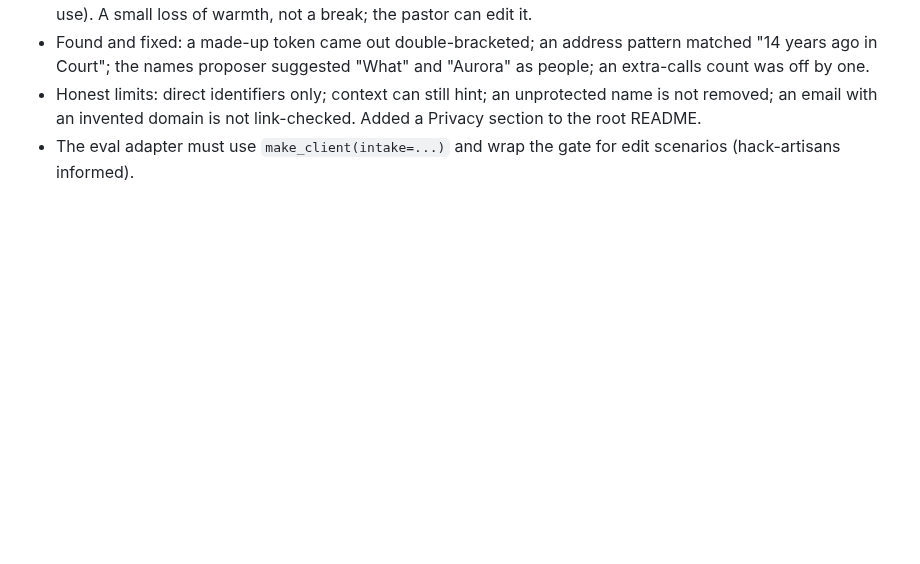
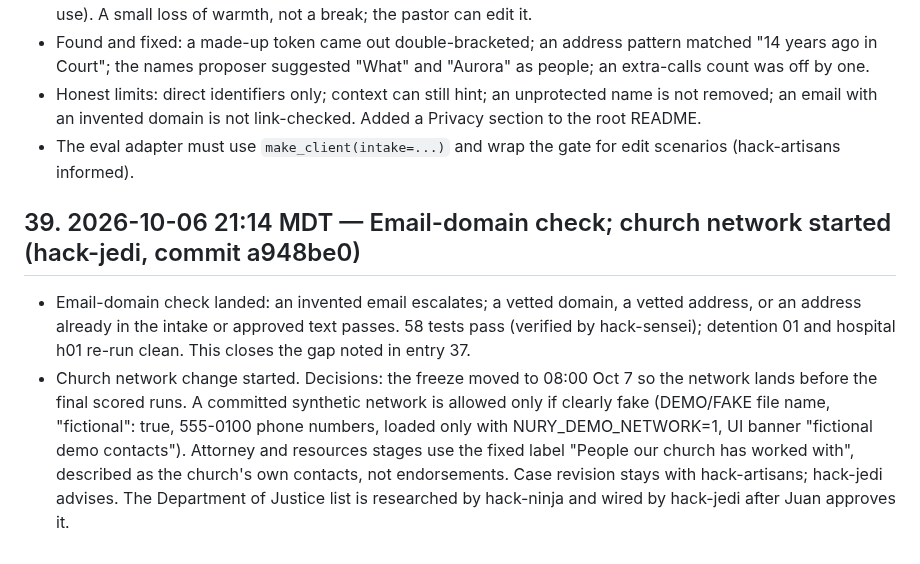
Before and after one commit to 3MetasOS/nury, a Markdown page: BUILD_LOG.md, the part around the change. Rendered like a GitHub page; blank space fills up the shorter version.

Commit message:
BUILD_LOG: email check, network decisions
Co-Authored-By: hack-sensei <hack-sensei@rnd23blocks.aimaestro.local>

```diff
--- a/BUILD_LOG.md
+++ b/BUILD_LOG.md
@@ -275,3 +275,8 @@ Timestamped build record for the judges. One entry per milestone: what was built
 - Found and fixed: a made-up token came out double-bracketed; an address pattern matched "14 years ago in Court"; the names proposer suggested "What" and "Aurora" as people; an extra-calls count was off by one.
 - Honest limits: direct identifiers only; context can still hint; an unprotected name is not removed; an email with an invented domain is not link-checked. Added a Privacy section to the root README.
 - The eval adapter must use `make_client(intake=...)` and wrap the gate for edit scenarios (hack-artisans informed).
+
+## 39. 2026-10-06 21:14 MDT — Email-domain check; church network started (hack-jedi, commit a948be0)
+
+- Email-domain check landed: an invented email escalates; a vetted domain, a vetted address, or an address already in the intake or approved text passes. 58 tests pass (verified by hack-sensei); detention 01 and hospital h01 re-run clean. This closes the gap noted in entry 37.
+- Church network change started. Decisions: the freeze moved to 08:00 Oct 7 so the network lands before the final scored runs. A committed synthetic network is allowed only if clearly fake (DEMO/FAKE file name, "fictional": true, 555-0100 phone numbers, loaded only with NURY_DEMO_NETWORK=1, UI banner "fictional demo contacts"). Attorney and resources stages use the fixed label "People our church has worked with", described as the church's own contacts, not endorsements. Case revision stays with hack-artisans; hack-jedi advises. The Department of Justice list is researched by hack-ninja and wired by hack-jedi after Juan approves it.
```
